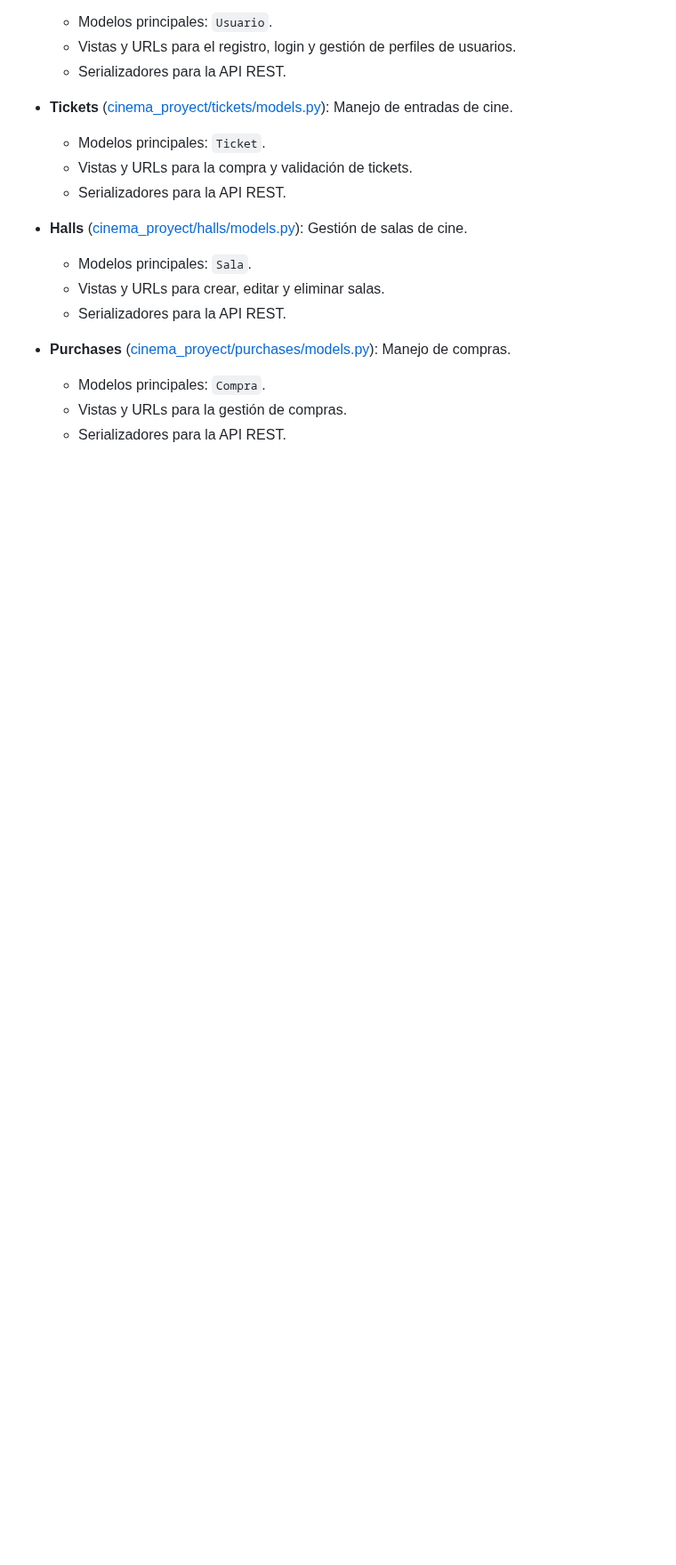
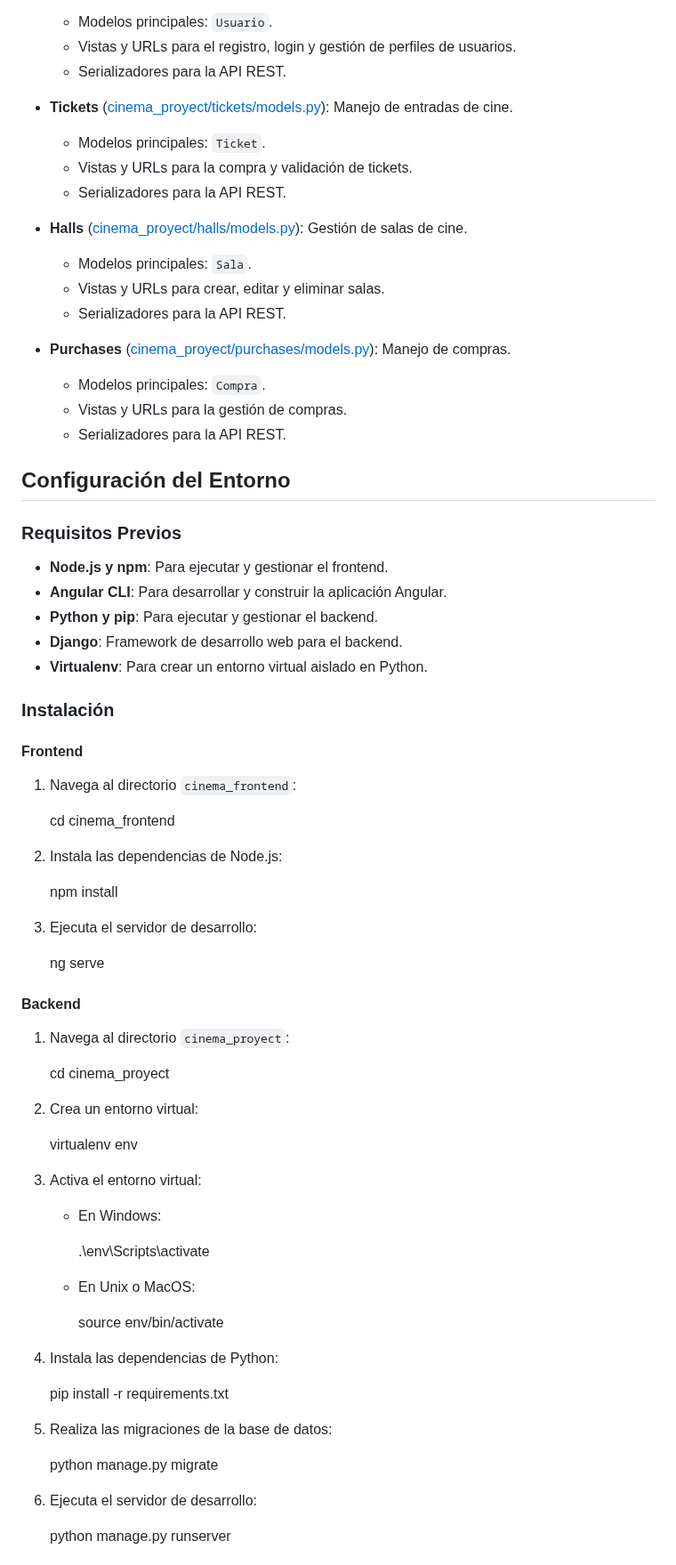
Before and after one commit to Milene-pe/Proyecto-PWEB2, a Markdown page: README.md, the part around one of its changes. Shown at 89% size. Drawn GitHub-style; blank space fills up the shorter version.

Commit message:
Update README.md
Datos adicionales

```diff
--- a/README.md
+++ b/README.md
@@ -62,3 +62,72 @@ Este es el backend del proyecto, desarrollado con Django. Incluye aplicaciones p
   - Modelos principales: `Compra`.
   - Vistas y URLs para la gestión de compras.
   - Serializadores para la API REST.
+
+
+## Configuración del Entorno
+
+### Requisitos Previos
+
+- **Node.js y npm**: Para ejecutar y gestionar el frontend.
+- **Angular CLI**: Para desarrollar y construir la aplicación Angular.
+- **Python y pip**: Para ejecutar y gestionar el backend.
+- **Django**: Framework de desarrollo web para el backend.
+- **Virtualenv**: Para crear un entorno virtual aislado en Python.
+
+### Instalación
+
+#### Frontend
+
+1. Navega al directorio `cinema_frontend`:
+
+    cd cinema_frontend
+
+
+2. Instala las dependencias de Node.js:
+
+    npm install
+
+
+3. Ejecuta el servidor de desarrollo:
+
+    ng serve
+
+
+#### Backend
+
+1. Navega al directorio `cinema_proyect`:
+
+
+    cd cinema_proyect
+
+
+2. Crea un entorno virtual:
+
+    virtualenv env
+
+
+3. Activa el entorno virtual:
+
+    - En Windows:
+
+        .\env\Scripts\activate
+
+    - En Unix o MacOS:
+
+        source env/bin/activate
+
+4. Instala las dependencias de Python:
+
+    pip install -r requirements.txt
+
+
+5. Realiza las migraciones de la base de datos:
+
+    python manage.py migrate
+
+
+6. Ejecuta el servidor de desarrollo:
+
+    python manage.py runserver
+
+
```
Also changed, not shown: other parts of README.md (+37 -0 lines).
